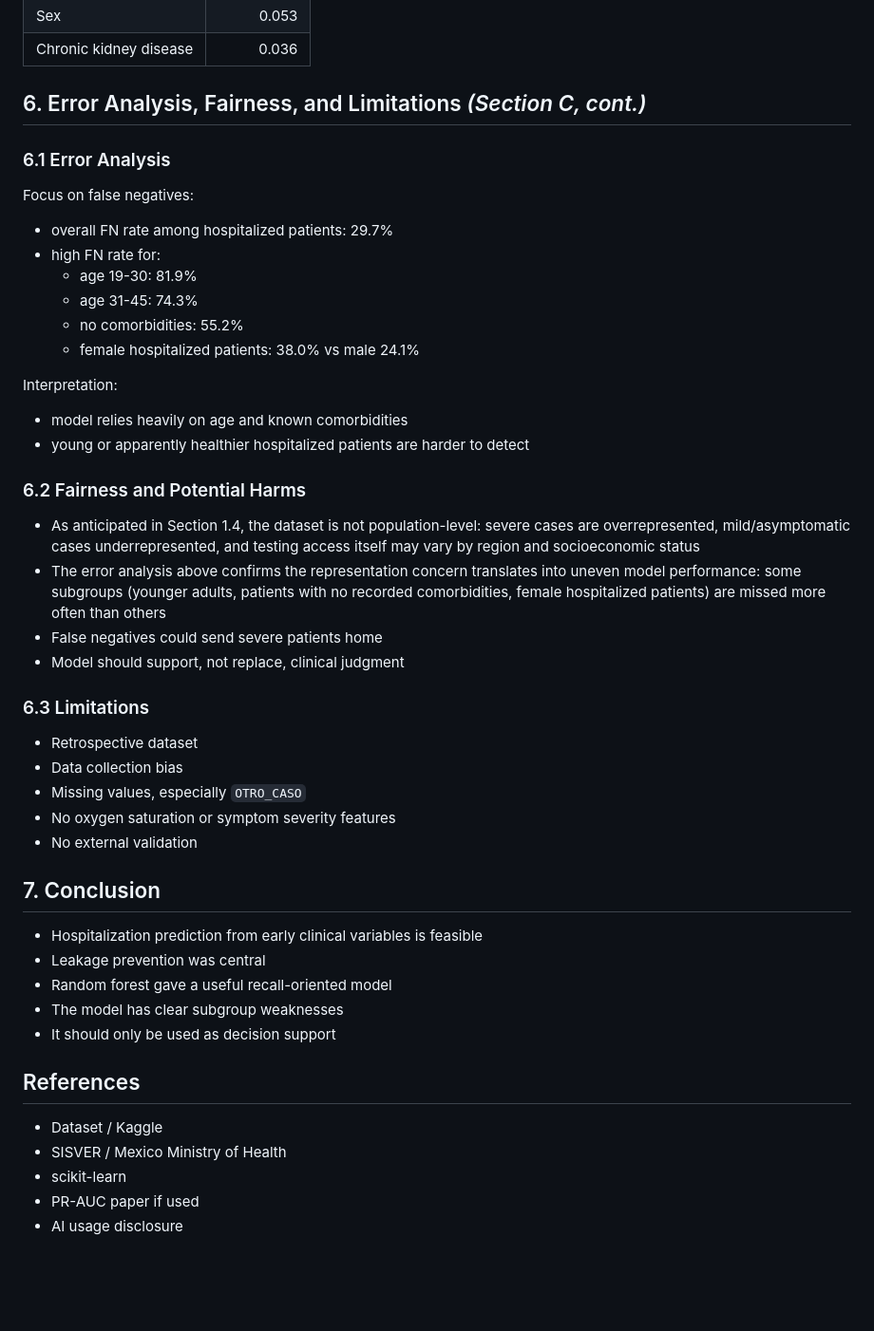
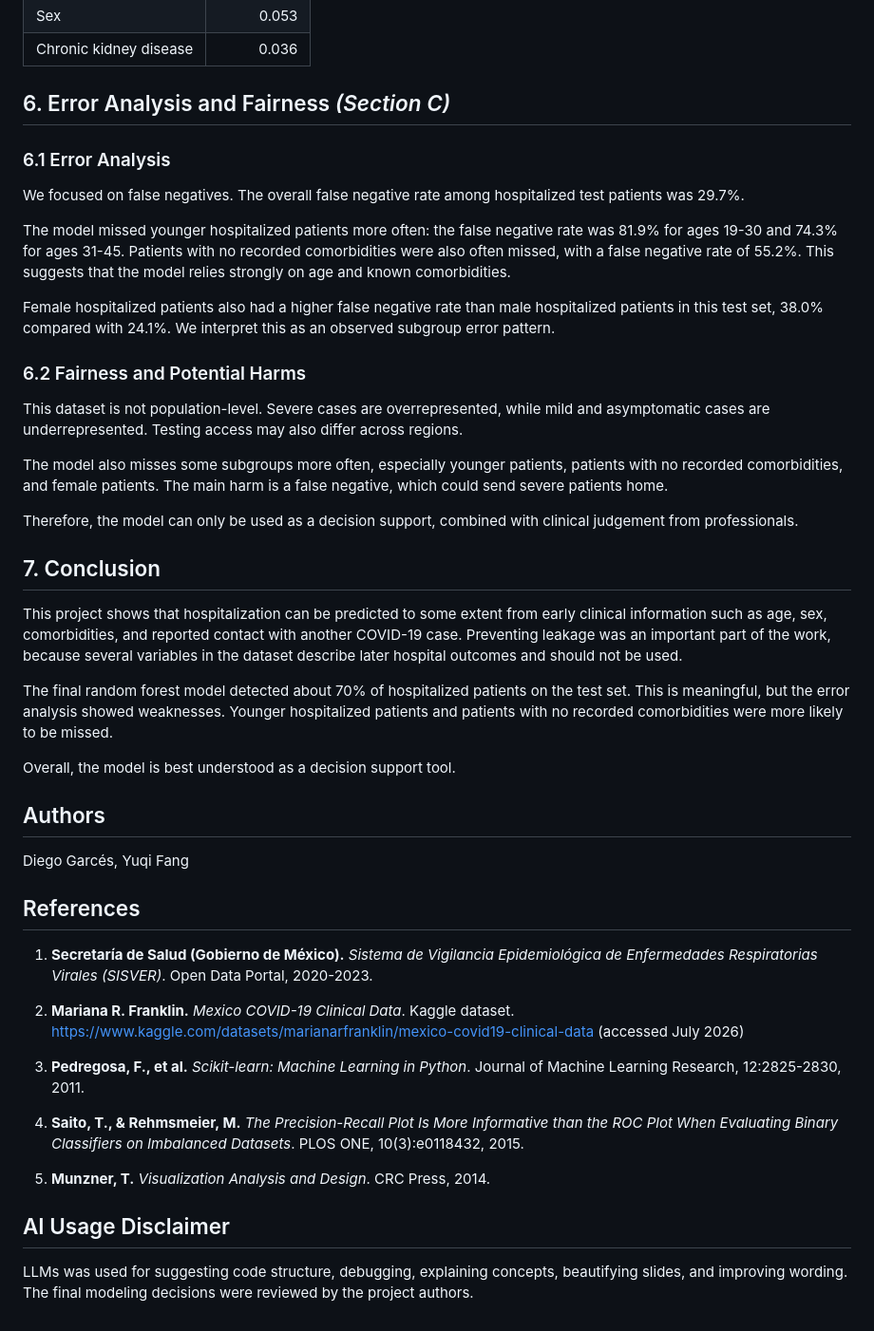
Before and after one commit to DiegoGarces95/Machine_Learning_COVID19, a Markdown page: report_ml.md, the part around the change. Shown at 95% size. Drawn GitHub-style; blank space fills up the shorter version.

Commit message:
finished?

```diff
--- a/report_ml.md
+++ b/report_ml.md
@@ -146,45 +146,49 @@ We checked feature importance of the final random forest. Age has a much higher
 
 
 
-## 6. Error Analysis, Fairness, and Limitations *(Section C, cont.)*
+## 6. Error Analysis and Fairness *(Section C)*
 
 ### 6.1 Error Analysis
-Focus on false negatives:
-- overall FN rate among hospitalized patients: 29.7%
-- high FN rate for:
-  - age 19-30: 81.9%
-  - age 31-45: 74.3%
-  - no comorbidities: 55.2%
-  - female hospitalized patients: 38.0% vs male 24.1%
 
-Interpretation:
-- model relies heavily on age and known comorbidities
-- young or apparently healthier hospitalized patients are harder to detect
+We focused on false negatives. The overall false negative rate among hospitalized test patients was 29.7%.
+
+The model missed younger hospitalized patients more often: the false negative rate was 81.9% for ages 19-30 and 74.3% for ages 31-45. Patients with no recorded comorbidities were also often missed, with a false negative rate of 55.2%. This suggests that the model relies strongly on age and known comorbidities.
+
+Female hospitalized patients also had a higher false negative rate than male hospitalized patients in this test set, 38.0% compared with 24.1%. We interpret this as an observed subgroup error pattern.
 
 ### 6.2 Fairness and Potential Harms
-- As anticipated in Section 1.4, the dataset is not population-level: severe cases are overrepresented, mild/asymptomatic cases underrepresented, and testing access itself may vary by region and socioeconomic status
-- The error analysis above confirms the representation concern translates into uneven model performance: some subgroups (younger adults, patients with no recorded comorbidities, female hospitalized patients) are missed more often than others
-- False negatives could send severe patients home
-- Model should support, not replace, clinical judgment
 
-### 6.3 Limitations
-- Retrospective dataset
-- Data collection bias
-- Missing values, especially `OTRO_CASO`
-- No oxygen saturation or symptom severity features
-- No external validation
+This dataset is not population-level. Severe cases are overrepresented, while mild and asymptomatic cases are underrepresented. Testing access may also differ across regions.
+
+The model also misses some subgroups more often, especially younger patients, patients with no recorded comorbidities, and female patients. The main harm is a false negative, which could send severe patients home.
+
+Therefore, the model can only be used as a decision support, combined with clinical judgement from professionals.
+
 
 ## 7. Conclusion
 
-- Hospitalization prediction from early clinical variables is feasible
-- Leakage prevention was central
-- Random forest gave a useful recall-oriented model
-- The model has clear subgroup weaknesses
-- It should only be used as decision support
+This project shows that hospitalization can be predicted to some extent from early clinical information such as age, sex, comorbidities, and reported contact with another COVID-19 case. Preventing leakage was an important part of the work, because several variables in the dataset describe later hospital outcomes and should not be used.
+
+The final random forest model detected about 70% of hospitalized patients on the test set. This is meaningful, but the error analysis showed weaknesses. Younger hospitalized patients and patients with no recorded comorbidities were more likely to be missed.
+
+Overall, the model is best understood as a decision support tool.
+
+
+## Authors
+Diego Garcés, Yuqi Fang
 
 ## References
-- Dataset / Kaggle
-- SISVER / Mexico Ministry of Health
-- scikit-learn
-- PR-AUC paper if used
-- AI usage disclosure
+
+1. **Secretaría de Salud (Gobierno de México).** *Sistema de Vigilancia Epidemiológica de Enfermedades Respiratorias Virales (SISVER)*. Open Data Portal, 2020-2023.
+
+2. **Mariana R. Franklin.** *Mexico COVID-19 Clinical Data*. Kaggle dataset. https://www.kaggle.com/datasets/marianarfranklin/mexico-covid19-clinical-data (accessed July 2026)
+
+3. **Pedregosa, F., et al.** *Scikit-learn: Machine Learning in Python*. Journal of Machine Learning Research, 12:2825-2830, 2011.
+
+4. **Saito, T., & Rehmsmeier, M.** *The Precision-Recall Plot Is More Informative than the ROC Plot When Evaluating Binary Classifiers on Imbalanced Datasets*. PLOS ONE, 10(3):e0118432, 2015.
+
+5. **Munzner, T.** *Visualization Analysis and Design*. CRC Press, 2014.
+
+
+## AI Usage Disclaimer
+LLMs was used for suggesting code structure, debugging, explaining concepts, beautifying slides, and improving wording. The final modeling decisions were reviewed by the project authors.
```
